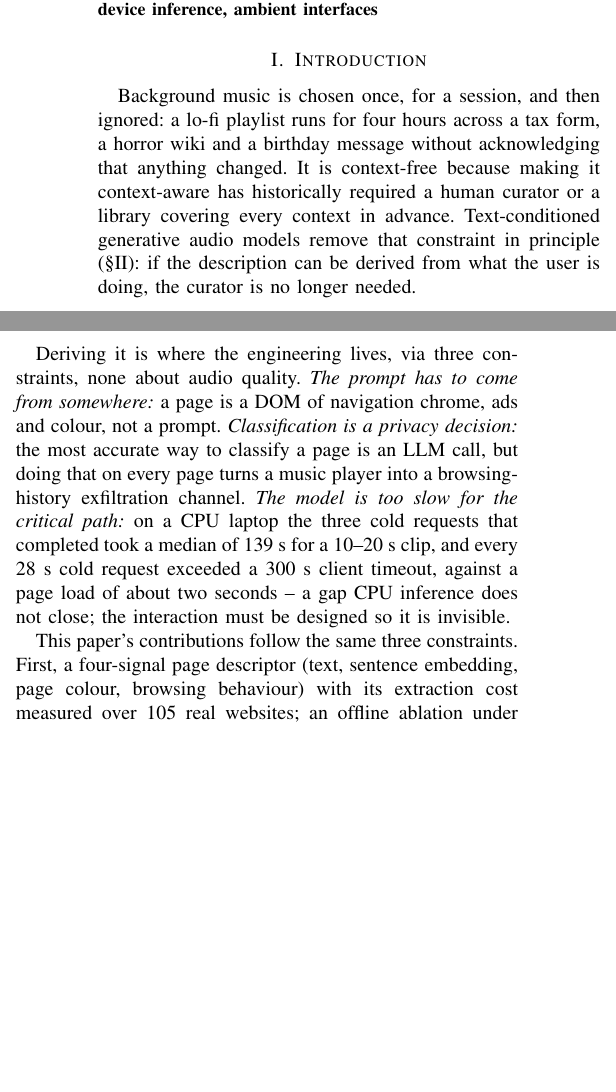
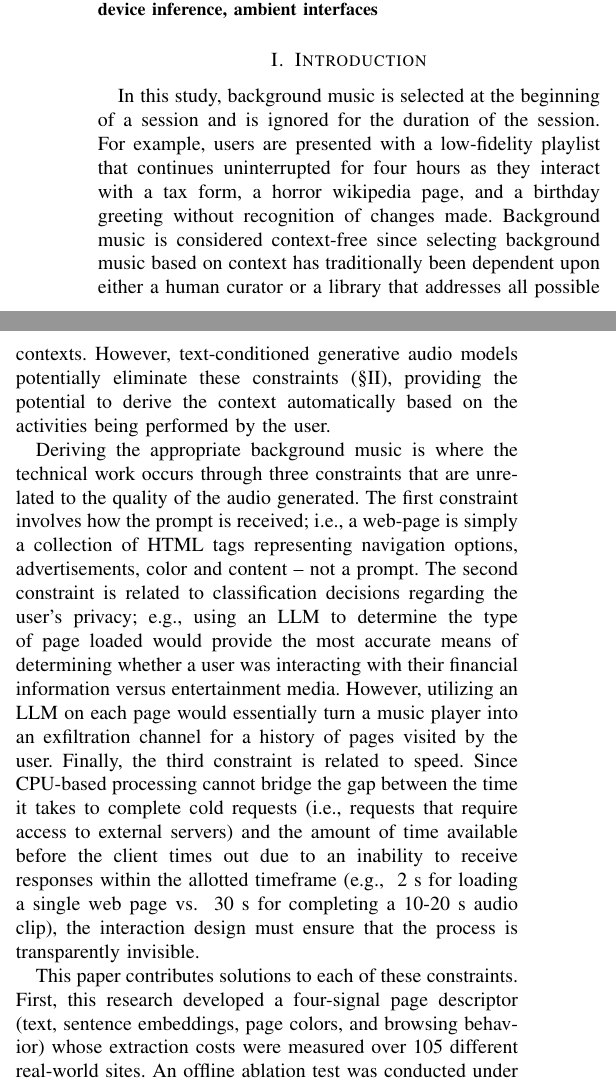
Before and after one commit to AyushK0808/web2music, a LaTeX paper (paper_2/main.tex): two parts of the columns of page 1 of 8 before the commit and two parts of the columns of page 1 of 9 after it, joined at a grey line, cut so that both start at the same text, the shorter picture padded with empty space. Compiled offline with pdfLaTeX.

Commit message:
Humanise introduction paragraphs 1-3

```diff
--- a/paper_2/main.tex
+++ b/paper_2/main.tex
@@ -122,14 +122,17 @@ classification, model cascades, on-device inference, ambient interfaces
 \section{Introduction}
 % ===========================================================================
 
-Background music is chosen once, for a session, and then ignored: a lo-fi
-playlist runs for four hours across a tax form, a horror wiki and a birthday
-message without acknowledging that anything changed. It is context-free
-because making it context-aware has historically required a human curator or
-a library covering every context in advance. Text-conditioned generative
-audio models remove that constraint in principle (\S\ref{sec:related}): if
-the description can be derived from what the user is doing, the curator is
-no longer needed.
+In this study, background music is selected at the beginning of a session and
+is ignored for the duration of the session. For example, users are presented
+with a low-fidelity playlist that continues uninterrupted for four hours as
+they interact with a tax form, a horror wikipedia page, and a birthday
+greeting without recognition of changes made. Background music is considered
+context-free since selecting background music based on context has
+traditionally been dependent upon either a human curator or a library that
+addresses all possible contexts. However, text-conditioned generative audio
+models potentially eliminate these constraints (\S\ref{sec:related}),
+providing the potential to derive the context automatically based on the
+activities being performed by the user.
 
 \begin{table*}[!t]
 \caption{Closest related systems.}
@@ -177,21 +180,26 @@ Web2Music (this paper) & Passive page context $\to$ 3-stage abstaining classifie
 \end{center}
 \end{table*}
 
-Deriving it is where the engineering lives, via three constraints, none
-about audio quality. \emph{The prompt has to come from somewhere:} a page
-is a DOM of navigation chrome, ads and colour, not a prompt.
-\emph{Classification is a privacy decision:} the most accurate way to
-classify a page is an LLM call, but doing that on every page turns a music
-player into a browsing-history exfiltration channel. \emph{The model is
-too slow for the critical path:} on a CPU laptop the three cold requests
-that completed took a median of 139 s for a 10--20 s clip, and every 28 s
-cold request exceeded a 300 s client timeout, against a page load of about
-two seconds -- a gap CPU inference does not close; the interaction must be
-designed so it is invisible.
+Deriving the appropriate background music is where the technical work occurs
+through three constraints that are unrelated to the quality of the audio
+generated. The first constraint involves how the prompt is received; i.e., a
+web-page is simply a collection of HTML tags representing navigation options,
+advertisements, color and content -- not a prompt. The second constraint is
+related to classification decisions regarding the user's privacy; e.g., using
+an LLM to determine the type of page loaded would provide the most accurate
+means of determining whether a user was interacting with their financial
+information versus entertainment media. However, utilizing an LLM on each page
+would essentially turn a music player into an exfiltration channel for a
+history of pages visited by the user. Finally, the third constraint is related
+to speed. Since CPU-based processing cannot bridge the gap between the time it
+takes to complete cold requests (i.e., requests that require access to
+external servers) and the amount of time available before the client times out
+due to an inability to receive responses within the allotted timeframe (e.g.,
+~2 s for loading a single web page vs. ~30 s for completing a 10-20 s audio
+clip), the interaction design must ensure that the process is transparently
+invisible.
 
-This paper's contributions follow the same three constraints. First, a
-four-signal page descriptor (text, sentence embedding, page
-colour, browsing behaviour) with its extraction cost measured over 105 real
-websites; an offline ablation under the keyword stage bounds colour's effect
-on the mood label at $\leq 7.5$ percent of pages and is uninformative for
-the other two auxiliary signals (\S\ref{sec:res-signal-ablation}).
+This paper contributes solutions to each of these constraints. First, this
+research developed a four-signal page descriptor (text, sentence embeddings,
+page colors, and browsing behavior) whose extraction costs were measured over
+105 different real-world sites. An offline ablation test was conducted under
```
Also changed, not shown: paper_2/main.tex (3 more changed lines).
